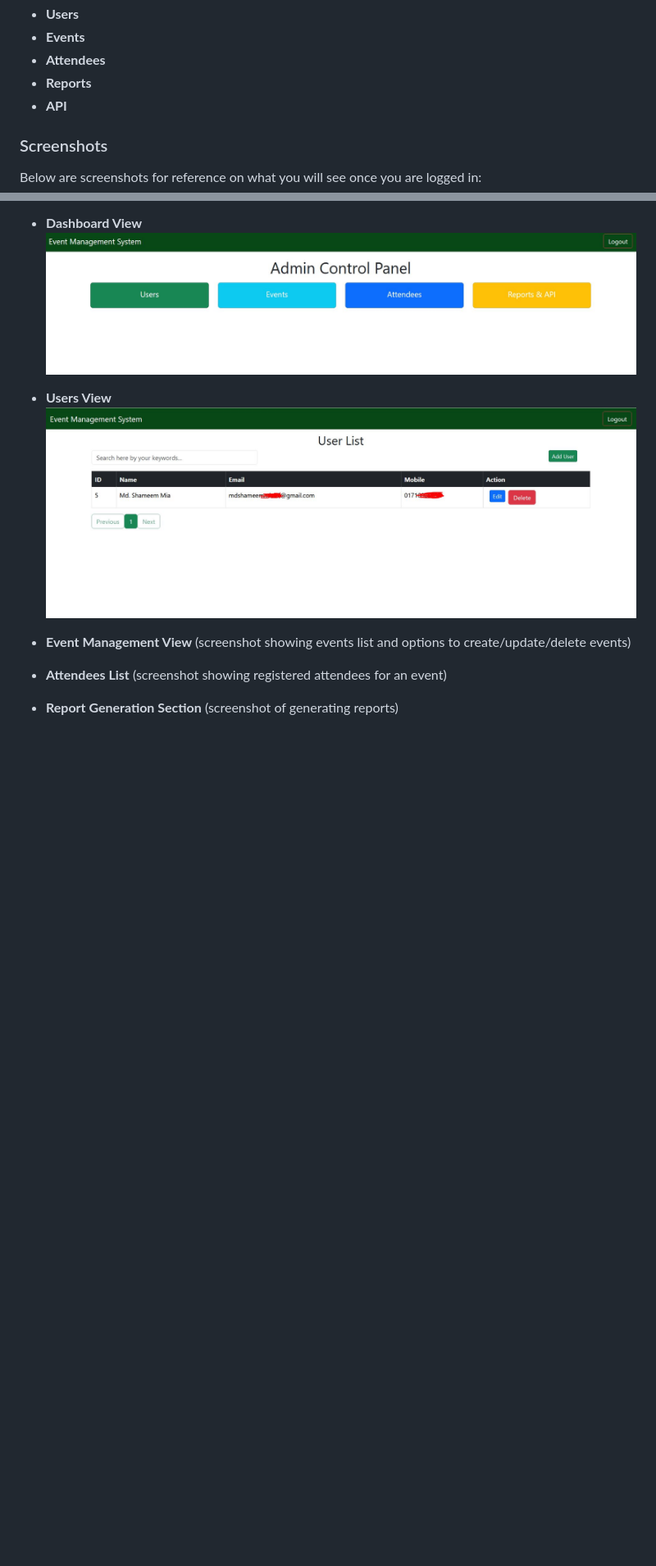
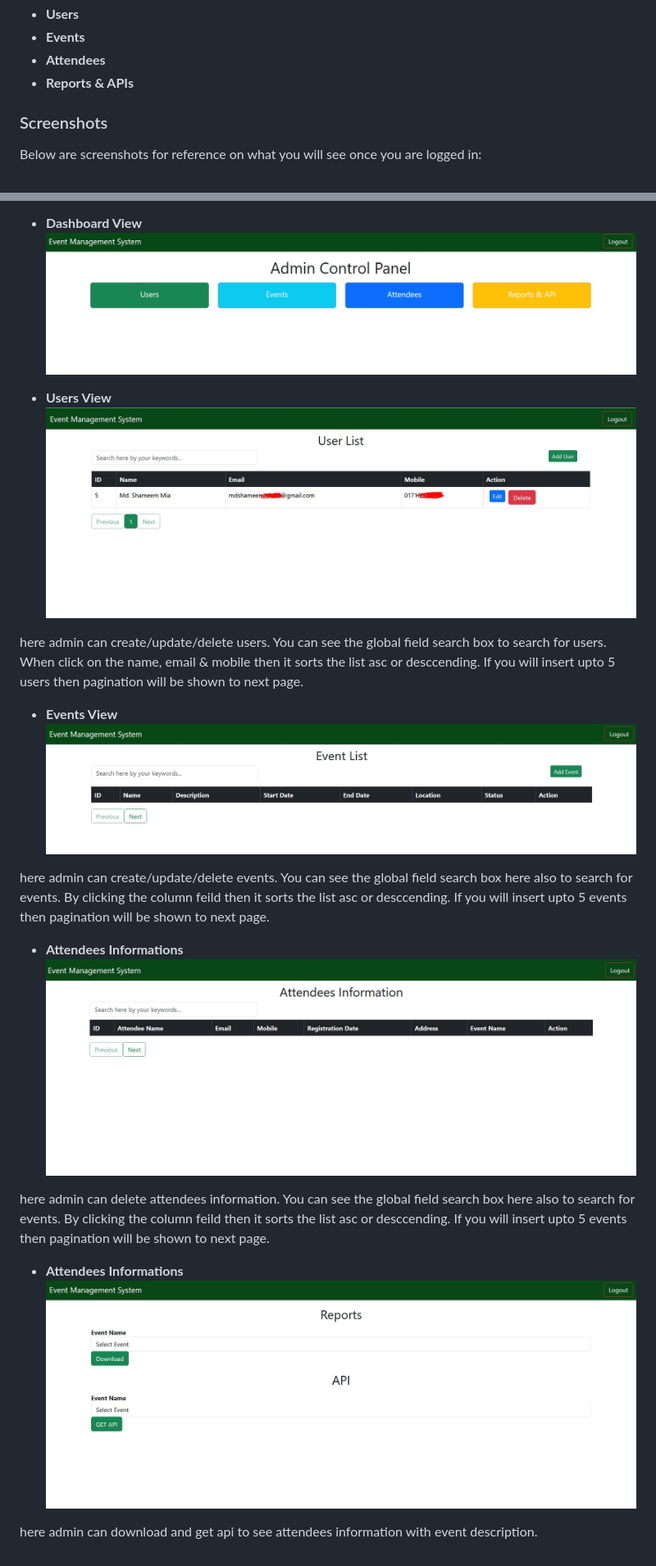
Before and after one commit to mdshameemmia/event-management-system, a Markdown page: README.md, 2 parts joined by grey strips. Shown: that part at 82% size. Rendered like a GitHub page; pictures changed too: readme_images/apis.jpg (added), readme_images/attendees.jpg (added), readme_images/events.jpg (added); blank space fills up the shorter version.

```diff
--- a/README.md
+++ b/README.md
@@ -26,8 +26,7 @@ Once logged in, the authenticated user will have access to the following section
 - **Users**
 - **Events**
 - **Attendees**
-- **Reports**
-- **API**
+- **Reports & APIs**
 
 ### Screenshots
 Below are screenshots for reference on what you will see once you are logged in:
@@ -38,8 +37,19 @@ Below are screenshots for reference on what you will see once you are logged in:
 - **Users View**
   ![Description of user list](readme_images/users.jpg)
 
+here admin can create/update/delete users. You can see the global field search box to search for users. When click on the name, email & mobile then it sorts the list asc or desccending. If you will insert upto 5 users then pagination will be shown to next page.
 
+- **Events View**
+  ![Description of event list](readme_images/events.jpg)
 
-- **Event Management View** (screenshot showing events list and options to create/update/delete events)
-- **Attendees List** (screenshot showing registered attendees for an event)
-- **Report Generation Section** (screenshot of generating reports)
+here admin can create/update/delete events. You can see the global field search box here also to search for events. By clicking the column feild then it sorts the list asc or desccending. If you will insert upto 5 events then pagination will be shown to next page.
+
+- **Attendees Informations**
+  ![Description of attendees informations](readme_images/attendees.jpg)
+
+here admin can delete attendees information. You can see the global field search box here also to search for events. By clicking the column feild then it sorts the list asc or desccending. If you will insert upto 5 events then pagination will be shown to next page.
+
+- **Attendees Informations**
+  ![Description of Reports & API](readme_images/apis.jpg)
+
+here admin can download and get api to see attendees information with event description.
```
